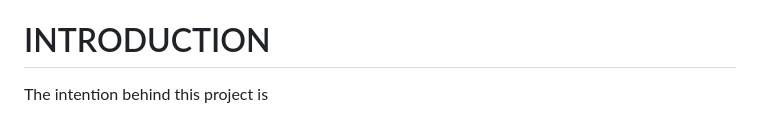
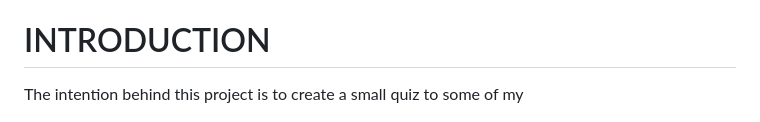
Before and after one commit to beondska/goth-curiosities, a Markdown page: README.md, the part around the change. GitHub-like rendering.

```diff
--- a/README.md
+++ b/README.md
@@ -22,7 +22,7 @@ You can reach the page [here](https://beondska.github.io/goth-curiosities/)
 # INTRODUCTION
 
 
-The intention behind this project is
+The intention behind this project is to create a small quiz to some of my
 
 ![Goth Curiosities Quiz on different devices](documents/mockup.jpg)
 
```
